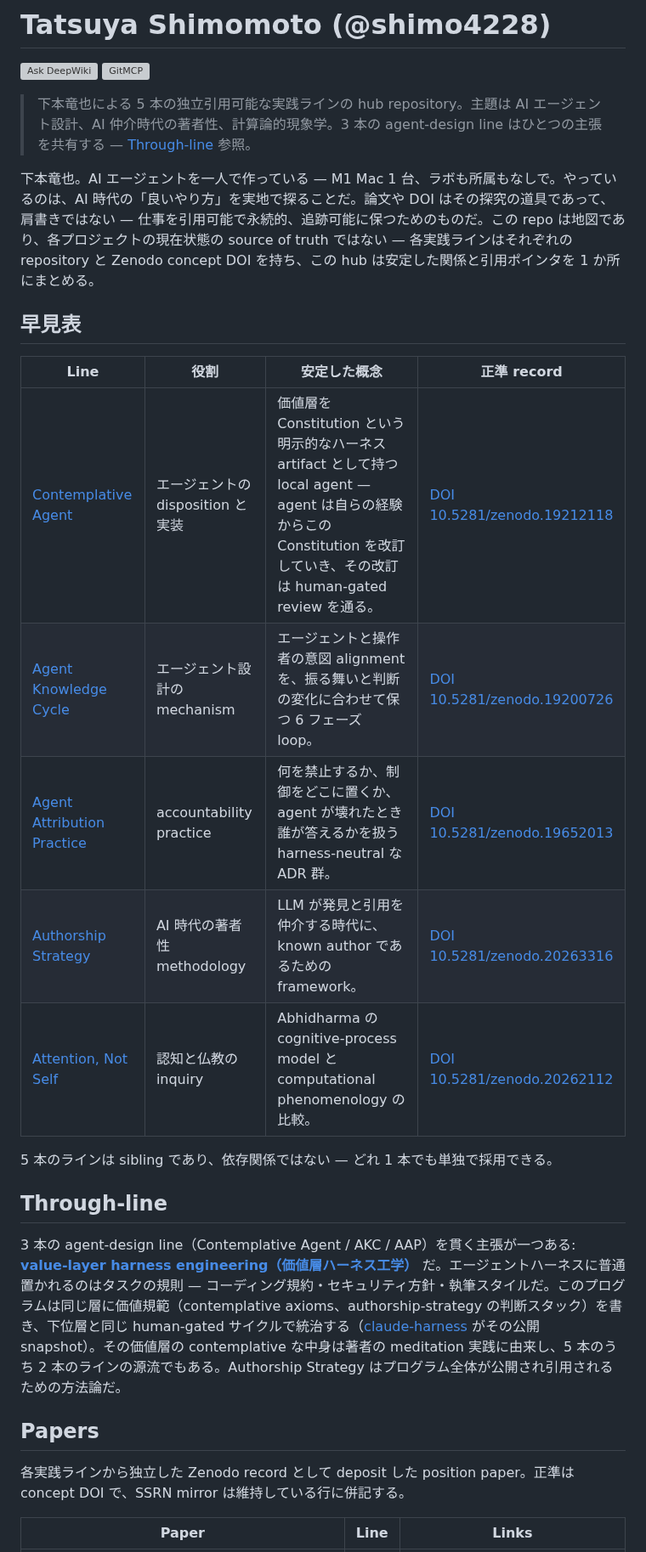
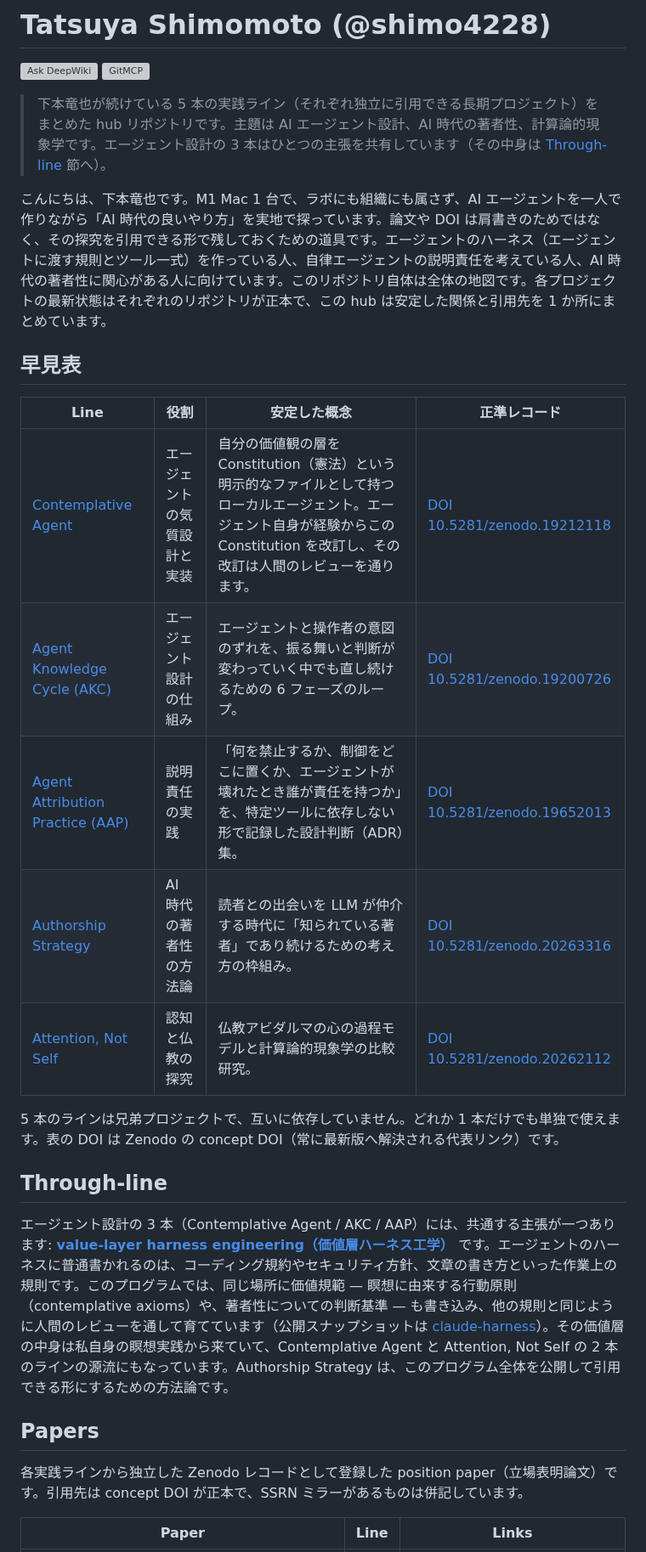
Before and after one commit to shimo4228/shimo4228, a Markdown page: README.ja.md, the part around one of its changes. Shown at 85% size. Drawn GitHub-style; grey boxes are pictures that could not be loaded.

Commit message:
docs(readme): soften README pair for first-contact readers (ja ですます + glosses, en back-ports)

```diff
--- a/README.ja.md
+++ b/README.ja.md
@@ -4,29 +4,29 @@ Language: [English](README.md) | 日本語
 
 [![Ask DeepWiki](https://deepwiki.com/badge.svg)](https://deepwiki.com/shimo4228/shimo4228) [![GitMCP](https://img.shields.io/endpoint?url=https://gitmcp.io/badge/shimo4228/shimo4228)](https://gitmcp.io/shimo4228/shimo4228)
 
-> 下本竜也による 5 本の独立引用可能な実践ラインの hub repository。主題は AI エージェント設計、AI 仲介時代の著者性、計算論的現象学。3 本の agent-design line はひとつの主張を共有する — [Through-line](#through-line) 参照。
+> 下本竜也が続けている 5 本の実践ライン（それぞれ独立に引用できる長期プロジェクト）をまとめた hub リポジトリです。主題は AI エージェント設計、AI 時代の著者性、計算論的現象学です。エージェント設計の 3 本はひとつの主張を共有しています（その中身は [Through-line](#through-line) 節へ）。
 
-下本竜也。AI エージェントを一人で作っている — M1 Mac 1 台、ラボも所属もなしで。やっているのは、AI 時代の「良いやり方」を実地で探ることだ。論文や DOI はその探究の道具であって、肩書きではない — 仕事を引用可能で永続的、追跡可能に保つためのものだ。この repo は地図であり、各プロジェクトの現在状態の source of truth ではない — 各実践ラインはそれぞれの repository と Zenodo concept DOI を持ち、この hub は安定した関係と引用ポインタを 1 か所にまとめる。
+こんにちは、下本竜也です。M1 Mac 1 台で、ラボにも組織にも属さず、AI エージェントを一人で作りながら「AI 時代の良いやり方」を実地で探っています。論文や DOI は肩書きのためではなく、その探究を引用できる形で残しておくための道具です。エージェントのハーネス（エージェントに渡す規則とツール一式）を作っている人、自律エージェントの説明責任を考えている人、AI 時代の著者性に関心がある人に向けています。このリポジトリ自体は全体の地図です。各プロジェクトの最新状態はそれぞれのリポジトリが正本で、この hub は安定した関係と引用先を 1 か所にまとめています。
 
 ## 早見表
 
-| Line | 役割 | 安定した概念 | 正準 record |
+| Line | 役割 | 安定した概念 | 正準レコード |
 |---|---|---|---|
-| [Contemplative Agent](https://github.com/shimo4228/contemplative-agent) | エージェントの disposition と実装 | 価値層を Constitution という明示的なハーネス artifact として持つ local agent — agent は自らの経験からこの Constitution を改訂していき、その改訂は human-gated review を通る。 | [DOI 10.5281/zenodo.19212118](https://doi.org/10.5281/zenodo.19212118) |
-| [Agent Knowledge Cycle](https://github.com/shimo4228/agent-knowledge-cycle) | エージェント設計の mechanism | エージェントと操作者の意図 alignment を、振る舞いと判断の変化に合わせて保つ 6 フェーズ loop。 | [DOI 10.5281/zenodo.19200726](https://doi.org/10.5281/zenodo.19200726) |
-| [Agent Attribution Practice](https://github.com/shimo4228/agent-attribution-practice) | accountability practice | 何を禁止するか、制御をどこに置くか、agent が壊れたとき誰が答えるかを扱う harness-neutral な ADR 群。 | [DOI 10.5281/zenodo.19652013](https://doi.org/10.5281/zenodo.19652013) |
-| [Authorship Strategy](https://github.com/shimo4228/authorship-strategy) | AI 時代の著者性 methodology | LLM が発見と引用を仲介する時代に、known author であるための framework。 | [DOI 10.5281/zenodo.20263316](https://doi.org/10.5281/zenodo.20263316) |
-| [Attention, Not Self](https://github.com/shimo4228/attention-not-self) | 認知と仏教の inquiry | Abhidharma の cognitive-process model と computational phenomenology の比較。 | [DOI 10.5281/zenodo.20262112](https://doi.org/10.5281/zenodo.20262112) |
+| [Contemplative Agent](https://github.com/shimo4228/contemplative-agent) | エージェントの気質設計と実装 | 自分の価値観の層を Constitution（憲法）という明示的なファイルとして持つローカルエージェント。エージェント自身が経験からこの Constitution を改訂し、その改訂は人間のレビューを通ります。 | [DOI 10.5281/zenodo.19212118](https://doi.org/10.5281/zenodo.19212118) |
+| [Agent Knowledge Cycle (AKC)](https://github.com/shimo4228/agent-knowledge-cycle) | エージェント設計の仕組み | エージェントと操作者の意図のずれを、振る舞いと判断が変わっていく中でも直し続けるための 6 フェーズのループ。 | [DOI 10.5281/zenodo.19200726](https://doi.org/10.5281/zenodo.19200726) |
+| [Agent Attribution Practice (AAP)](https://github.com/shimo4228/agent-attribution-practice) | 説明責任の実践 | 「何を禁止するか、制御をどこに置くか、エージェントが壊れたとき誰が責任を持つか」を、特定ツールに依存しない形で記録した設計判断（ADR）集。 | [DOI 10.5281/zenodo.19652013](https://doi.org/10.5281/zenodo.19652013) |
+| [Authorship Strategy](https://github.com/shimo4228/authorship-strategy) | AI 時代の著者性の方法論 | 読者との出会いを LLM が仲介する時代に「知られている著者」であり続けるための考え方の枠組み。 | [DOI 10.5281/zenodo.20263316](https://doi.org/10.5281/zenodo.20263316) |
+| [Attention, Not Self](https://github.com/shimo4228/attention-not-self) | 認知と仏教の探究 | 仏教アビダルマの心の過程モデルと計算論的現象学の比較研究。 | [DOI 10.5281/zenodo.20262112](https://doi.org/10.5281/zenodo.20262112) |
 
-5 本のラインは sibling であり、依存関係ではない — どれ 1 本でも単独で採用できる。
+5 本のラインは兄弟プロジェクトで、互いに依存していません。どれか 1 本だけでも単独で使えます。表の DOI は Zenodo の concept DOI（常に最新版へ解決される代表リンク）です。
 
 ## Through-line
 
-3 本の agent-design line（Contemplative Agent / AKC / AAP）を貫く主張が一つある: **[value-layer harness engineering（価値層ハーネス工学）](https://shimo4228.github.io/shimo4228/concepts/value-layer-harness-engineering.html)** だ。エージェントハーネスに普通置かれるのはタスクの規則 — コーディング規約・セキュリティ方針・執筆スタイルだ。このプログラムは同じ層に価値規範（contemplative axioms、authorship-strategy の判断スタック）を書き、下位層と同じ human-gated サイクルで統治する（[claude-harness](https://github.com/shimo4228/claude-harness) がその公開 snapshot）。その価値層の contemplative な中身は著者の meditation 実践に由来し、5 本のうち 2 本のラインの源流でもある。Authorship Strategy はプログラム全体が公開され引用されるための方法論だ。
+エージェント設計の 3 本（Contemplative Agent / AKC / AAP）には、共通する主張が一つあります: **[value-layer harness engineering（価値層ハーネス工学）](https://shimo4228.github.io/shimo4228/concepts/value-layer-harness-engineering.html)** です。エージェントのハーネスに普通書かれるのは、コーディング規約やセキュリティ方針、文章の書き方といった作業上の規則です。このプログラムでは、同じ場所に価値規範 — 瞑想に由来する行動原則（contemplative axioms）や、著者性についての判断基準 — も書き込み、他の規則と同じように人間のレビューを通して育てています（公開スナップショットは [claude-harness](https://github.com/shimo4228/claude-harness)）。その価値層の中身は私自身の瞑想実践から来ていて、Contemplative Agent と Attention, Not Self の 2 本のラインの源流にもなっています。Authorship Strategy は、このプログラム全体を公開して引用できる形にするための方法論です。
 
 ## Papers
 
-各実践ラインから独立した Zenodo record として deposit した position paper。正準は concept DOI で、SSRN mirror は維持している行に併記する。
+各実践ラインから独立した Zenodo レコードとして登録した position paper（立場表明論文）です。引用先は concept DOI が正本で、SSRN ミラーがあるものは併記しています。
 
 | Paper | Line | Links |
 |---|---|---|
```
Also changed, not shown: other parts of README.ja.md (+3 -3 lines), README.md (+7 -7 lines).
